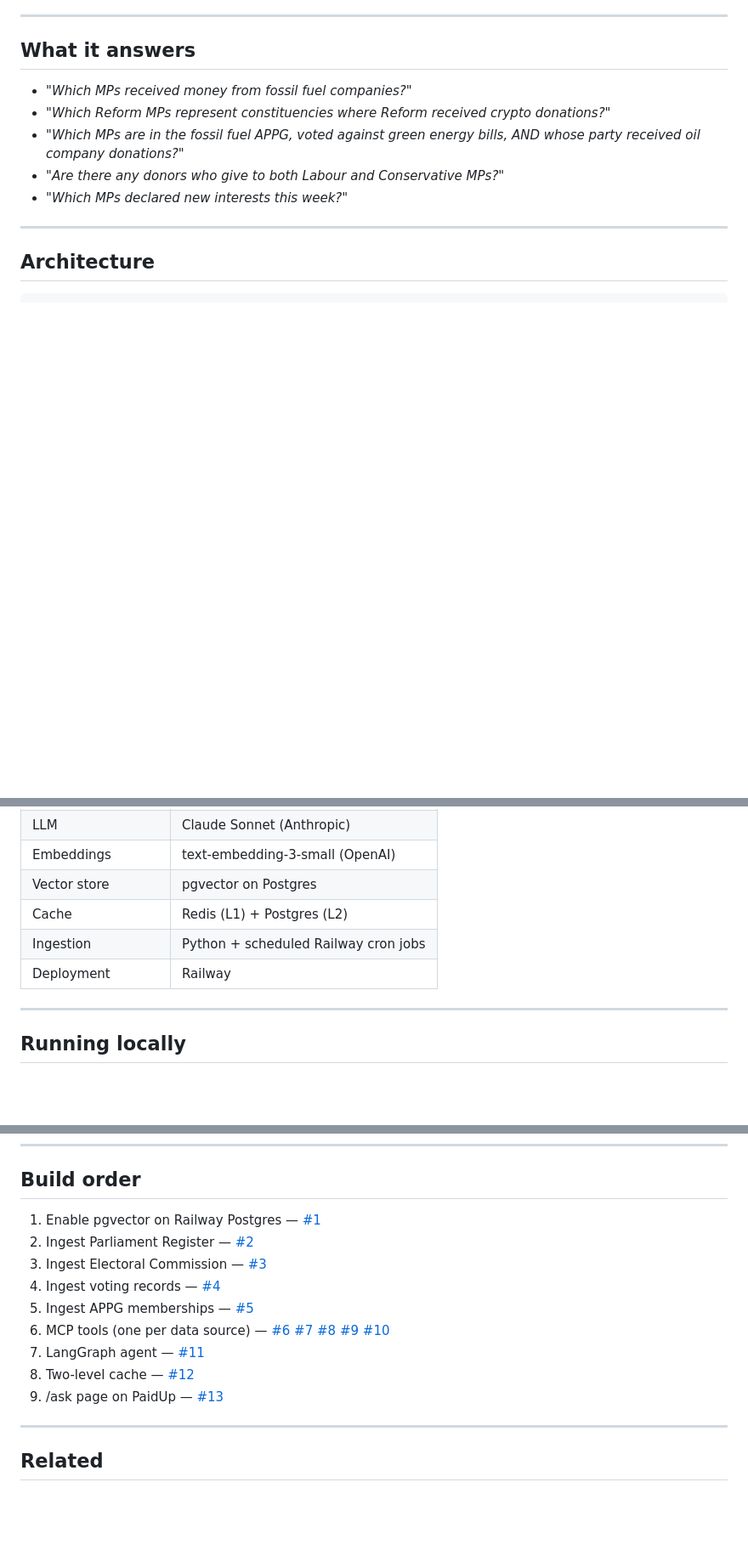
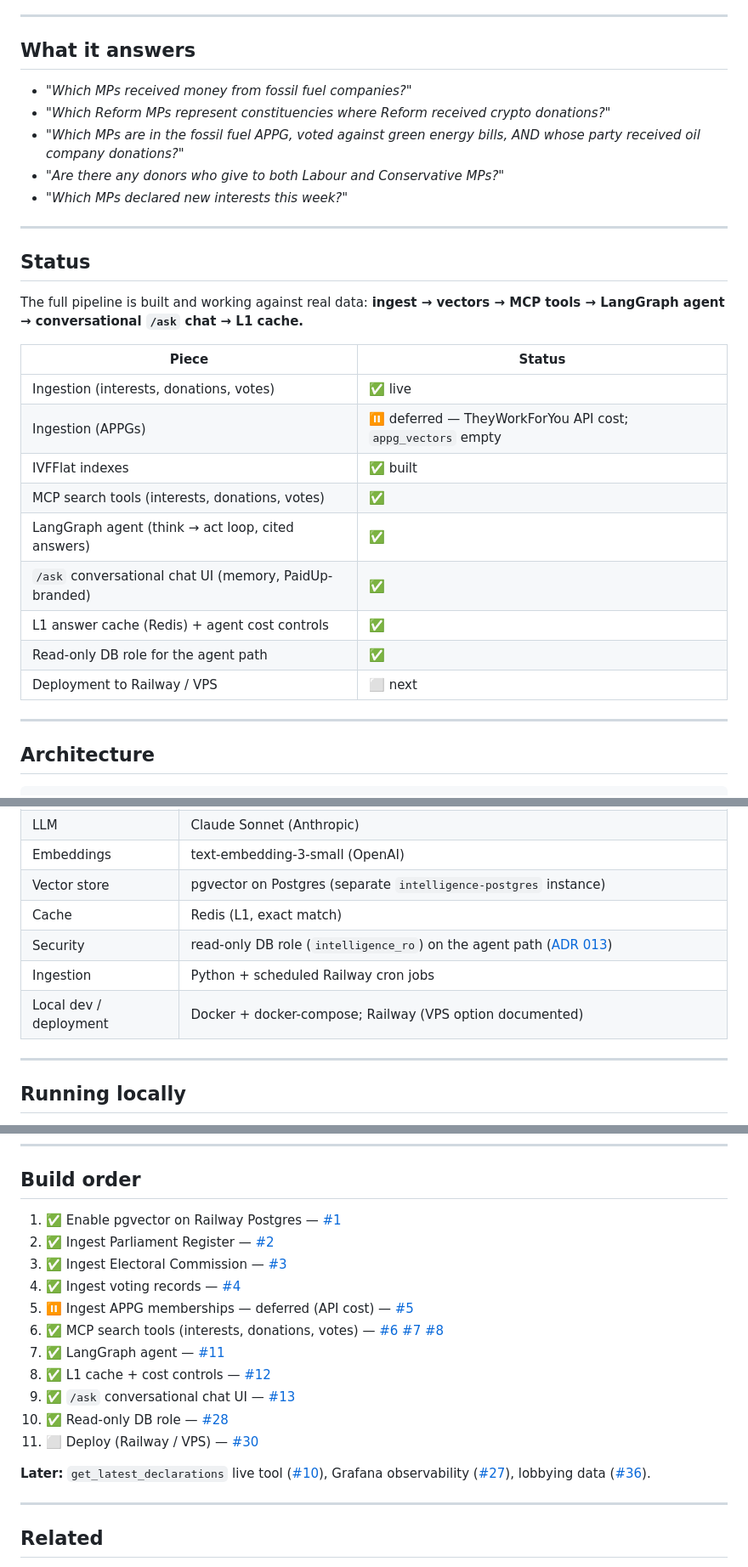
Before and after one commit to mahsa7haft/paidup-intelligence, a Markdown page: README.md, 3 parts joined by grey strips. Shown at 85% size. GitHub-like rendering; blank space fills up the shorter version.

```diff
--- a/README.md
+++ b/README.md
@@ -13,6 +13,25 @@ A companion service to [PaidUp](https://github.com/mahsa7haft/paidup), which sur
 - *"Which MPs are in the fossil fuel APPG, voted against green energy bills, AND whose party received oil company donations?"*
 - *"Are there any donors who give to both Labour and Conservative MPs?"*
 - *"Which MPs declared new interests this week?"*
+
+---
+
+## Status
+
+The full pipeline is built and working against real data: **ingest → vectors → MCP tools
+→ LangGraph agent → conversational `/ask` chat → L1 cache.**
+
+| Piece | Status |
+|---|---|
+| Ingestion (interests, donations, votes) | ✅ live |
+| Ingestion (APPGs) | ⏸ deferred — TheyWorkForYou API cost; `appg_vectors` empty |
+| IVFFlat indexes | ✅ built |
+| MCP search tools (interests, donations, votes) | ✅ |
+| LangGraph agent (think → act loop, cited answers) | ✅ |
+| `/ask` conversational chat UI (memory, PaidUp-branded) | ✅ |
+| L1 answer cache (Redis) + agent cost controls | ✅ |
+| Read-only DB role for the agent path | ✅ |
+| Deployment to Railway / VPS | ⬜ next |
 
 ---
 
@@ -108,9 +144,10 @@ Embedding model: `text-embedding-3-small` (OpenAI).
 | LLM | Claude Sonnet (Anthropic) |
 | Embeddings | text-embedding-3-small (OpenAI) |
-| Vector store | pgvector on Postgres |
-| Cache | Redis (L1) + Postgres (L2) |
+| Vector store | pgvector on Postgres (separate `intelligence-postgres` instance) |
+| Cache | Redis (L1, exact match) |
+| Security | read-only DB role (`intelligence_ro`) on the agent path ([ADR 013](docs/decisions/013-database-security.md)) |
 | Ingestion | Python + scheduled Railway cron jobs |
-| Deployment | Railway |
+| Local dev / deployment | Docker + docker-compose; Railway (VPS option documented) |
 
 ---
 
@@ -166,15 +203,19 @@ docker compose down -v         # stop AND wipe the data (fresh start)
 
 ## Build order
 
-1. Enable pgvector on Railway Postgres — [#1](https://github.com/mahsa7haft/paidup-intelligence/issues/1)
-2. Ingest Parliament Register — [#2](https://github.com/mahsa7haft/paidup-intelligence/issues/2)
-3. Ingest Electoral Commission — [#3](https://github.com/mahsa7haft/paidup-intelligence/issues/3)
-4. Ingest voting records — [#4](https://github.com/mahsa7haft/paidup-intelligence/issues/4)
-5. Ingest APPG memberships — [#5](https://github.com/mahsa7haft/paidup-intelligence/issues/5)
-6. MCP tools (one per data source) — [#6](https://github.com/mahsa7haft/paidup-intelligence/issues/6) [#7](https://github.com/mahsa7haft/paidup-intelligence/issues/7) [#8](https://github.com/mahsa7haft/paidup-intelligence/issues/8) [#9](https://github.com/mahsa7haft/paidup-intelligence/issues/9) [#10](https://github.com/mahsa7haft/paidup-intelligence/issues/10)
-7. LangGraph agent — [#11](https://github.com/mahsa7haft/paidup-intelligence/issues/11)
-8. Two-level cache — [#12](https://github.com/mahsa7haft/paidup-intelligence/issues/12)
-9. /ask page on PaidUp — [#13](https://github.com/mahsa7haft/paidup-intelligence/issues/13)
+1. ✅ Enable pgvector on Railway Postgres — [#1](https://github.com/mahsa7haft/paidup-intelligence/issues/1)
+2. ✅ Ingest Parliament Register — [#2](https://github.com/mahsa7haft/paidup-intelligence/issues/2)
+3. ✅ Ingest Electoral Commission — [#3](https://github.com/mahsa7haft/paidup-intelligence/issues/3)
+4. ✅ Ingest voting records — [#4](https://github.com/mahsa7haft/paidup-intelligence/issues/4)
+5. ⏸ Ingest APPG memberships — deferred (API cost) — [#5](https://github.com/mahsa7haft/paidup-intelligence/issues/5)
+6. ✅ MCP search tools (interests, donations, votes) — [#6](https://github.com/mahsa7haft/paidup-intelligence/issues/6) [#7](https://github.com/mahsa7haft/paidup-intelligence/issues/7) [#8](https://github.com/mahsa7haft/paidup-intelligence/issues/8)
+7. ✅ LangGraph agent — [#11](https://github.com/mahsa7haft/paidup-intelligence/issues/11)
+8. ✅ L1 cache + cost controls — [#12](https://github.com/mahsa7haft/paidup-intelligence/issues/12)
+9. ✅ `/ask` conversational chat UI — [#13](https://github.com/mahsa7haft/paidup-intelligence/issues/13)
+10. ✅ Read-only DB role — [#28](https://github.com/mahsa7haft/paidup-intelligence/issues/28)
+11. ⬜ Deploy (Railway / VPS) — [#30](https://github.com/mahsa7haft/paidup-intelligence/issues/30)
+
+**Later:** `get_latest_declarations` live tool ([#10](https://github.com/mahsa7haft/paidup-intelligence/issues/10)), Grafana observability ([#27](https://github.com/mahsa7haft/paidup-intelligence/issues/27)), lobbying data ([#36](https://github.com/mahsa7haft/paidup-intelligence/issues/36)).
 
 ---
 
```
Also changed, not shown: other parts of README.md (+47 -30 lines).
